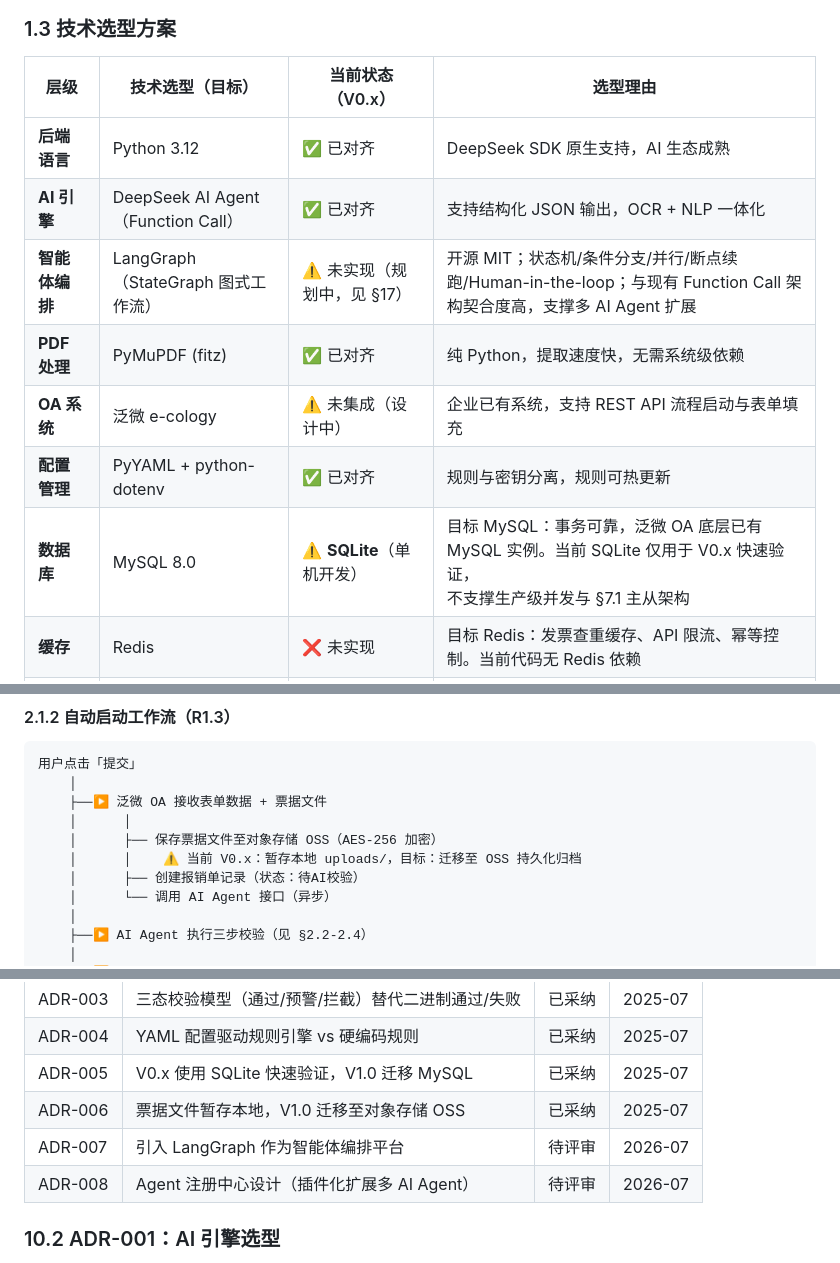
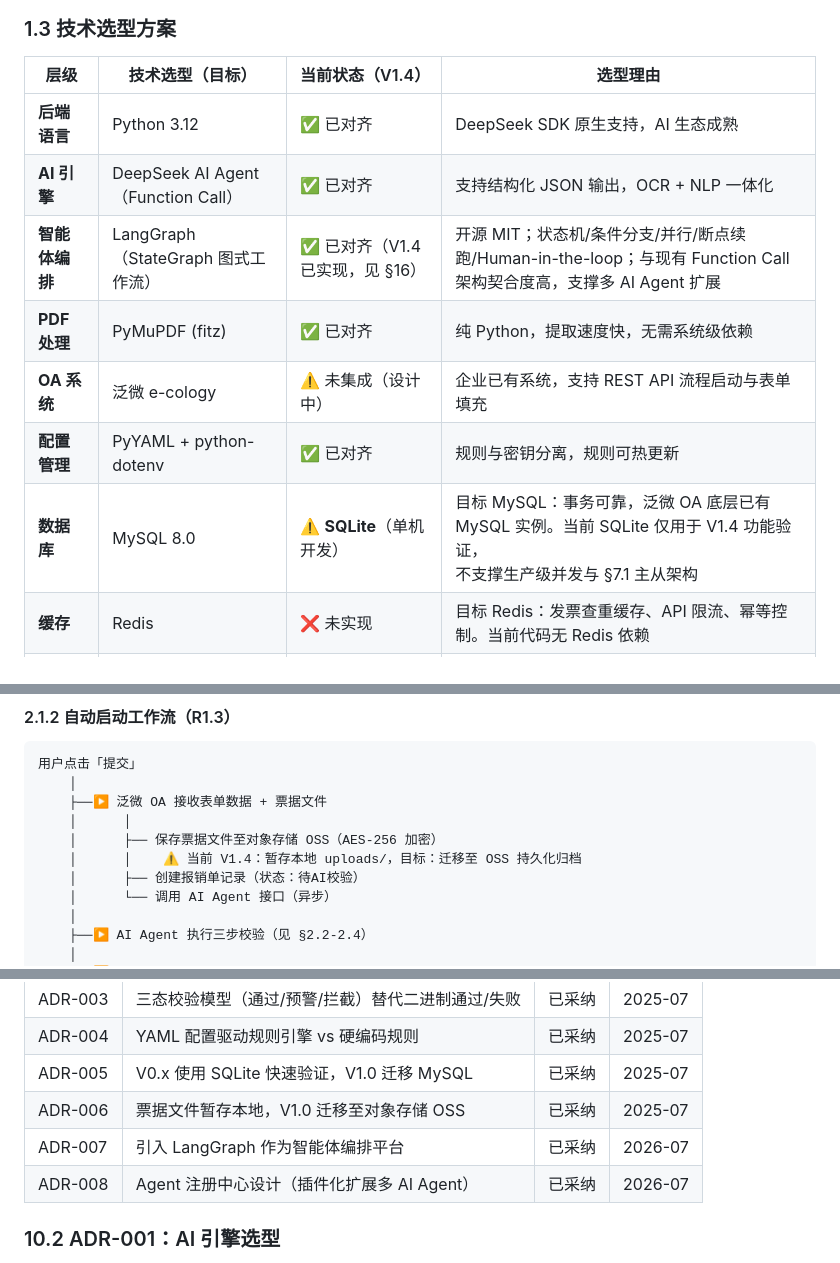
Before and after one commit to nickluo2026/OA-Reimbursement-AIAgent, a Markdown page: docs/design.md, 3 parts joined by grey strips. Rendered like a GitHub page.

```diff
--- a/docs/design.md
+++ b/docs/design.md
@@ -74,15 +74,15 @@ graph TB
 
 ### 1.3 技术选型方案
 
-| 层级 | 技术选型（目标） | 当前状态（V0.x） | 选型理由 |
+| 层级 | 技术选型（目标） | 当前状态（V1.4） | 选型理由 |
 |------|------------------|-------------------|---------|
 | **后端语言** | Python 3.12 | ✅ 已对齐 | DeepSeek SDK 原生支持，AI 生态成熟 |
 | **AI 引擎** | DeepSeek AI Agent（Function Call） | ✅ 已对齐 | 支持结构化 JSON 输出，OCR + NLP 一体化 |
-| **智能体编排** | LangGraph（StateGraph 图式工作流） | ⚠️ 未实现（规划中，见 §17） | 开源 MIT；状态机/条件分支/并行/断点续跑/Human-in-the-loop；与现有 Function Call 架构契合度高，支撑多 AI Agent 扩展 |
+| **智能体编排** | LangGraph（StateGraph 图式工作流） | ✅ 已对齐（V1.4 已实现，见 §16） | 开源 MIT；状态机/条件分支/并行/断点续跑/Human-in-the-loop；与现有 Function Call 架构契合度高，支撑多 AI Agent 扩展 |
 | **PDF 处理** | PyMuPDF (fitz) | ✅ 已对齐 | 纯 Python，提取速度快，无需系统级依赖 |
 | **OA 系统** | 泛微 e-cology | ⚠️ 未集成（设计中） | 企业已有系统，支持 REST API 流程启动与表单填充 |
 | **配置管理** | PyYAML + python-dotenv | ✅ 已对齐 | 规则与密钥分离，规则可热更新 |
-| **数据库** | MySQL 8.0 | ⚠️ **SQLite**（单机开发） | 目标 MySQL：事务可靠，泛微 OA 底层已有 MySQL 实例。当前 SQLite 仅用于 V0.x 快速验证，<br/>不支撑生产级并发与 §7.1 主从架构 |
+| **数据库** | MySQL 8.0 | ⚠️ **SQLite**（单机开发） | 目标 MySQL：事务可靠，泛微 OA 底层已有 MySQL 实例。当前 SQLite 仅用于 V1.4 功能验证，<br/>不支撑生产级并发与 §7.1 主从架构 |
 | **缓存** | Redis | ❌ 未实现 | 目标 Redis：发票查重缓存、API 限流、幂等控制。当前代码无 Redis 依赖 |
 | **消息队列** | （可选）RabbitMQ | ❌ 未实现 | 异步处理 OCR 任务，解耦 OA 与 AI Agent |
 | **文件存储** | 对象存储 OSS（加密） | ⚠️ **本地 uploads/**（临时） | 目标 OSS：票据文件 AES-256 加密持久化，支持归档。当前仅本地临时存储 |
@@ -116,7 +116,7 @@ graph TB
     ├──▶ 泛微 OA 接收表单数据 + 票据文件
     │      │
     │      ├── 保存票据文件至对象存储 OSS（AES-256 加密）
-    │      │    ⚠️ 当前 V0.x：暂存本地 uploads/，目标：迁移至 OSS 持久化归档
+    │      │    ⚠️ 当前 V1.4：暂存本地 uploads/，目标：迁移至 OSS 持久化归档
     │      ├── 创建报销单记录（状态：待AI校验）
     │      └── 调用 AI Agent 接口（异步）
     │
@@ -893,8 +893,8 @@ graph TB
 | ADR-004 | YAML 配置驱动规则引擎 vs 硬编码规则 | 已采纳 | 2025-07 |
 | ADR-005 | V0.x 使用 SQLite 快速验证，V1.0 迁移 MySQL | 已采纳 | 2025-07 |
 | ADR-006 | 票据文件暂存本地，V1.0 迁移至对象存储 OSS | 已采纳 | 2025-07 |
-| ADR-007 | 引入 LangGraph 作为智能体编排平台 | 待评审 | 2026-07 |
-| ADR-008 | Agent 注册中心设计（插件化扩展多 AI Agent） | 待评审 | 2026-07 |
+| ADR-007 | 引入 LangGraph 作为智能体编排平台 | 已采纳 | 2026-07 |
+| ADR-008 | Agent 注册中心设计（插件化扩展多 AI Agent） | 已采纳 | 2026-07 |
 
 ### 10.2 ADR-001：AI 引擎选型
 
```
Also changed, not shown: other parts of docs/design.md (+51 -37 lines).
